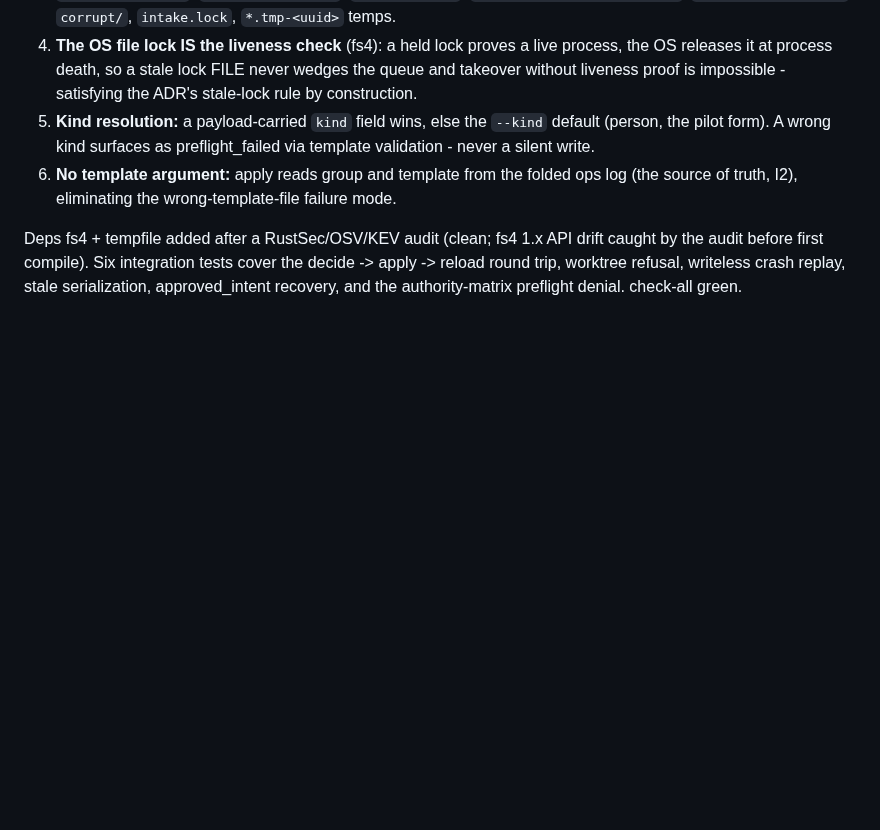
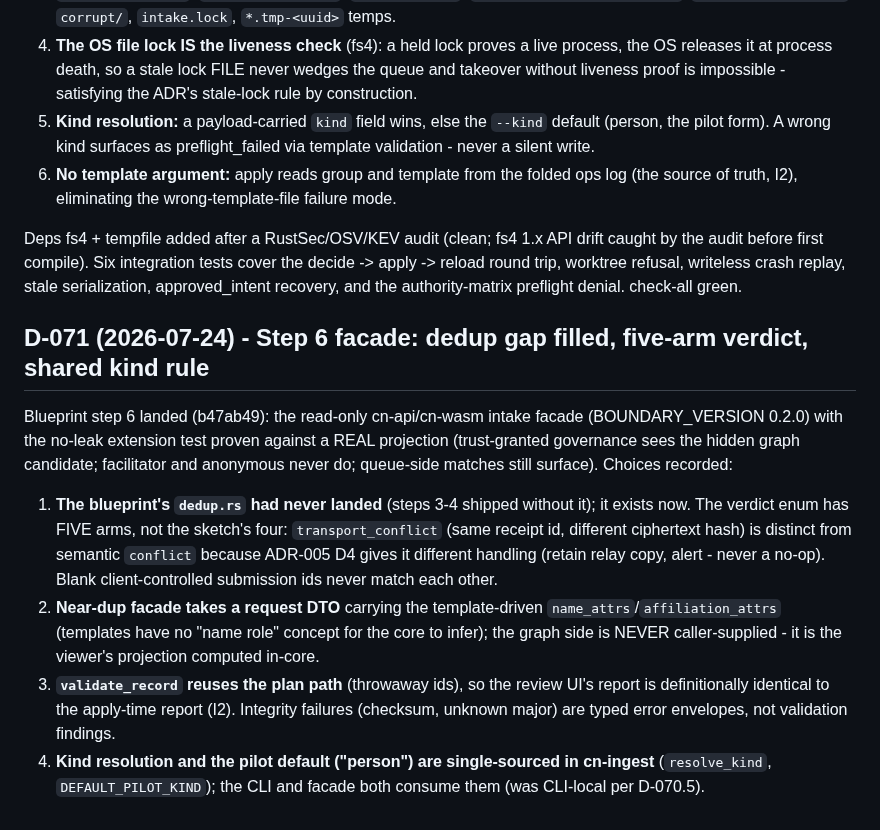
Before and after one commit to atniclimate/community-connector, a Markdown page: DECISIONS.md, the part around the change. GitHub-like rendering; blank space fills up the shorter version.

Commit message:
docs: true-up - D-071 recorded, HANDOFF/NEXT_SESSION advanced to app steps 7-9
Co-Authored-By: Claude Fable 5 <noreply@anthropic.com>

```diff
--- a/DECISIONS.md
+++ b/DECISIONS.md
@@ -1444,3 +1444,29 @@ API drift caught by the audit before first compile). Six integration
 tests cover the decide -> apply -> reload round trip, worktree refusal,
 writeless crash replay, stale serialization, approved_intent recovery,
 and the authority-matrix preflight denial. check-all green.
+
+## D-071 (2026-07-24) - Step 6 facade: dedup gap filled, five-arm verdict, shared kind rule
+
+Blueprint step 6 landed (b47ab49): the read-only cn-api/cn-wasm intake
+facade (BOUNDARY_VERSION 0.2.0) with the no-leak extension test proven
+against a REAL projection (trust-granted governance sees the hidden
+graph candidate; facilitator and anonymous never do; queue-side matches
+still surface). Choices recorded:
+
+1. **The blueprint's `dedup.rs` had never landed** (steps 3-4 shipped
+   without it); it exists now. The verdict enum has FIVE arms, not the
+   sketch's four: `transport_conflict` (same receipt id, different
+   ciphertext hash) is distinct from semantic `conflict` because ADR-005
+   D4 gives it different handling (retain relay copy, alert - never a
+   no-op). Blank client-controlled submission ids never match each other.
+2. **Near-dup facade takes a request DTO** carrying the template-driven
+   `name_attrs`/`affiliation_attrs` (templates have no "name role"
+   concept for the core to infer); the graph side is NEVER
+   caller-supplied - it is the viewer's projection computed in-core.
+3. **`validate_record` reuses the plan path** (throwaway ids), so the
+   review UI's report is definitionally identical to the apply-time
+   report (I2). Integrity failures (checksum, unknown major) are typed
+   error envelopes, not validation findings.
+4. **Kind resolution and the pilot default ("person") are single-sourced
+   in cn-ingest** (`resolve_kind`, `DEFAULT_PILOT_KIND`); the CLI and
+   facade both consume them (was CLI-local per D-070.5).
```
Also changed, not shown: HANDOFF.md (+18 -10 lines), docs/NEXT_SESSION.md (+10 -8 lines).
